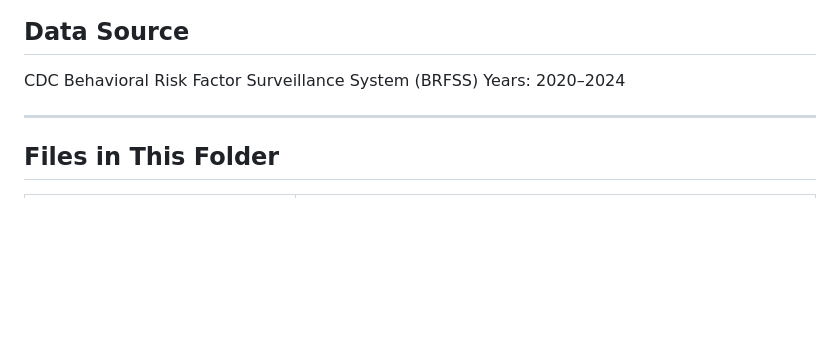
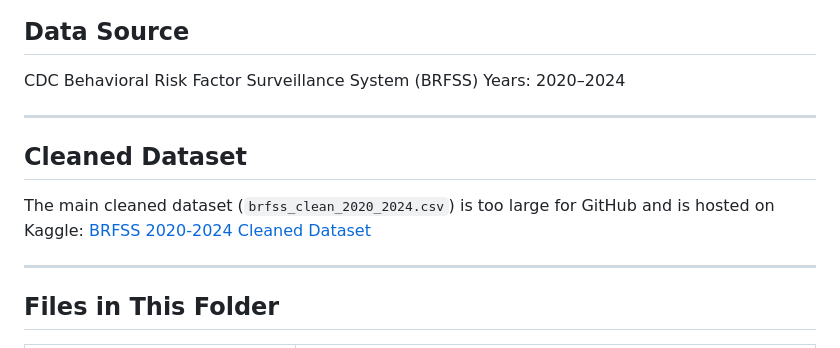
Before and after one commit to adi-asu-git/FSE570-Alaska, a Markdown page: BRFSS_Data/brfss.md, the part around the change. GitHub-like rendering; blank space fills up the shorter version.

```diff
--- a/BRFSS_Data/brfss.md
+++ b/BRFSS_Data/brfss.md
@@ -3,6 +3,13 @@
 ## Data Source
 CDC Behavioral Risk Factor Surveillance System (BRFSS)
 Years: 2020–2024
+
+---
+
+## Cleaned Dataset
+The main cleaned dataset (`brfss_clean_2020_2024.csv`) is too large for GitHub and is hosted on Kaggle:
+[BRFSS 2020-2024 Cleaned Dataset](https://www.kaggle.com/datasets/adiailsinghani17/brfss-2020-2024?select=brfss_group_summary.csv)
+
 
 ---
 
```
